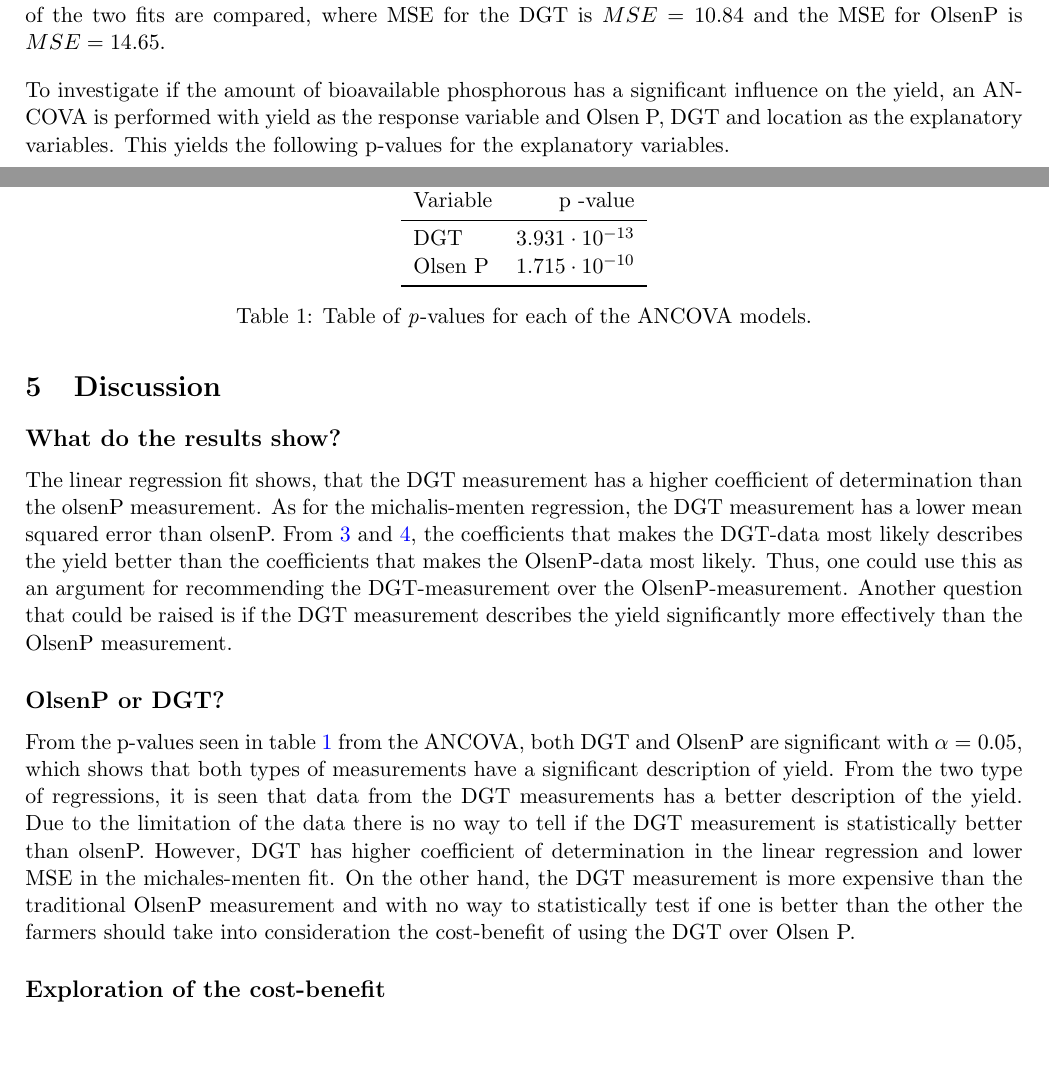
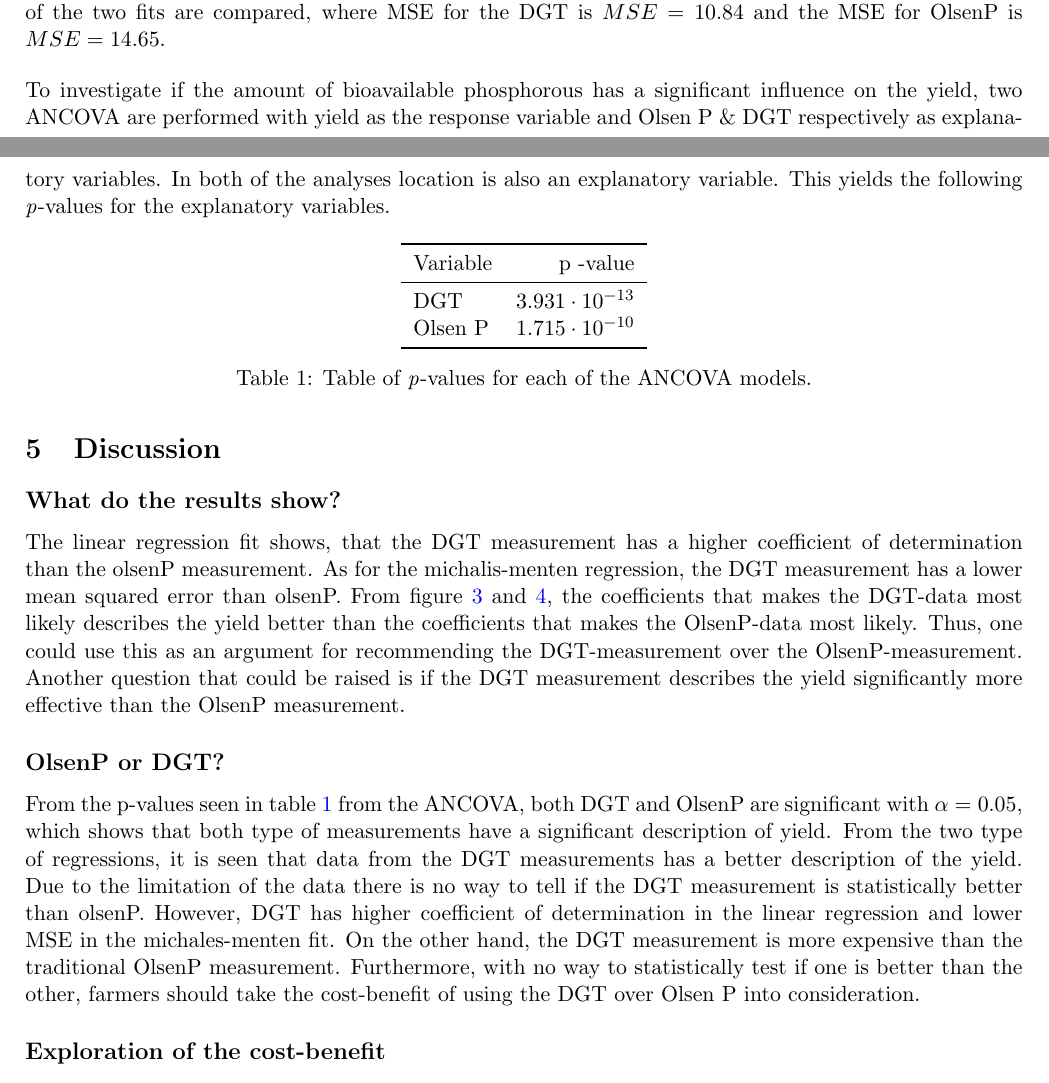
Before and after one commit to oskarwiese/project02445, a LaTeX document (reports/report2.tex): two parts of pages 6 and 7 of 9, joined at a grey line, cut so that both start at the same text, the shorter picture padded with empty space. Compiled offline with pdfLaTeX.

Commit message:
final changes

```diff
--- a/reports/report2.tex
+++ b/reports/report2.tex
@@ -109,7 +109,7 @@ To uncover which measurement best describes the yield, the linear fits of the yi
 	\label{fig:non-linearfit}
 \end{figure}
 
-\noindent To investigate if the amount of bioavailable phosphorous has a significant influence on the yield, an ANCOVA is performed with yield as the response variable and Olsen P, DGT and location as the explanatory variables. This yields the following p-values for the explanatory variables.
+\noindent To investigate if the amount of bioavailable phosphorous has a significant influence on the yield, two ANCOVA are performed with yield as the response variable and Olsen P \& DGT  respectively as explanatory variables. In both of the analyses location is also an explanatory variable. This yields the following \textit{p}-values for the explanatory variables.
 
 \begin{table}[H]
 	\centering
@@ -127,11 +127,11 @@ To uncover which measurement best describes the yield, the linear fits of the yi
 %\textit{What do your results show? \\ Discuss your results. How reliable are they?}
 
 \subsection*{What do the results show?}
-The linear regression fit shows, that the DGT measurement has a higher coefficient of determination than the olsenP measurement. As for the michalis-menten regression, the DGT measurement has a lower mean squared error than olsenP. From \ref{fig:linearfit} and \ref{fig:non-linearfit}, the coefficients that makes the DGT-data most likely describes the yield better than the coefficients that makes the OlsenP-data most likely. Thus, one could use this as an argument for recommending the DGT-measurement over the OlsenP-measurement. Another question that could be raised is if the DGT measurement describes the yield significantly more effectively than the OlsenP measurement.
+The linear regression fit shows, that the DGT measurement has a higher coefficient of determination than the olsenP measurement. As for the michalis-menten regression, the DGT measurement has a lower mean squared error than olsenP. From figure \ref{fig:linearfit} and \ref{fig:non-linearfit}, the coefficients that makes the DGT-data most likely describes the yield better than the coefficients that makes the OlsenP-data most likely. Thus, one could use this as an argument for recommending the DGT-measurement over the OlsenP-measurement. Another question that could be raised is if the DGT measurement describes the yield significantly more effective than the OlsenP measurement.
 
 \subsection*{OlsenP or DGT?}
 % How reliable are the reults
-From the p-values seen in table \ref{tabel} from the ANCOVA, both DGT and OlsenP are significant with $ \alpha = 0.05 $, which shows that both types of measurements have a significant description of yield. From the two type of regressions, it is seen that data from the DGT measurements has a better description of the yield. Due to the limitation of the data there is no way to tell if the DGT measurement is statistically better than olsenP. However, DGT has higher coefficient of determination in the linear regression and lower MSE in the michales-menten fit. On the other hand, the DGT measurement is more expensive than the traditional OlsenP measurement and with no way to statistically test if one is better than the other the farmers should take into consideration the cost-benefit of using the DGT over Olsen P.
+From the p-values seen in table \ref{tabel} from the ANCOVA, both DGT and OlsenP are significant with $ \alpha = 0.05 $, which shows that both type of measurements have a significant description of yield. From the two type of regressions, it is seen that data from the DGT measurements has a better description of the yield. Due to the limitation of the data there is no way to tell if the DGT measurement is statistically better than olsenP. However, DGT has higher coefficient of determination in the linear regression and lower MSE in the michales-menten fit. On the other hand, the DGT measurement is more expensive than the traditional OlsenP measurement. Furthermore, with no way to statistically test if one is better than the other, farmers should take the cost-benefit of using the DGT over Olsen P into consideration.
 
 \subsection*{Exploration of the cost-benefit }
 A way to determine if its worth investing in the DGT measurement would be to conduct a new experiment. The experiment would be very similar to the one in this project, where additional variables would be included. This would be the revenue of the barley, the quality, the amount of barley etc. Through this data, one would be able to also determine if it would be beneficiary for the farmer to invest in a newly developed measurement such as DGT. Furthermore, the experiment would allow for more data on the DGT and OlsenP measurements which might enable a way to tell if there is a significant difference between them. Moreover, the new experiment containing more data can be done repeatedly to also conduct a paired t-test. This paired t-test could then determine if the new DGT measurement's description of the yield was consistent, or if the data from the particular experiment happened to randomly describe the yield well, which is also a possibility in this project.
```
